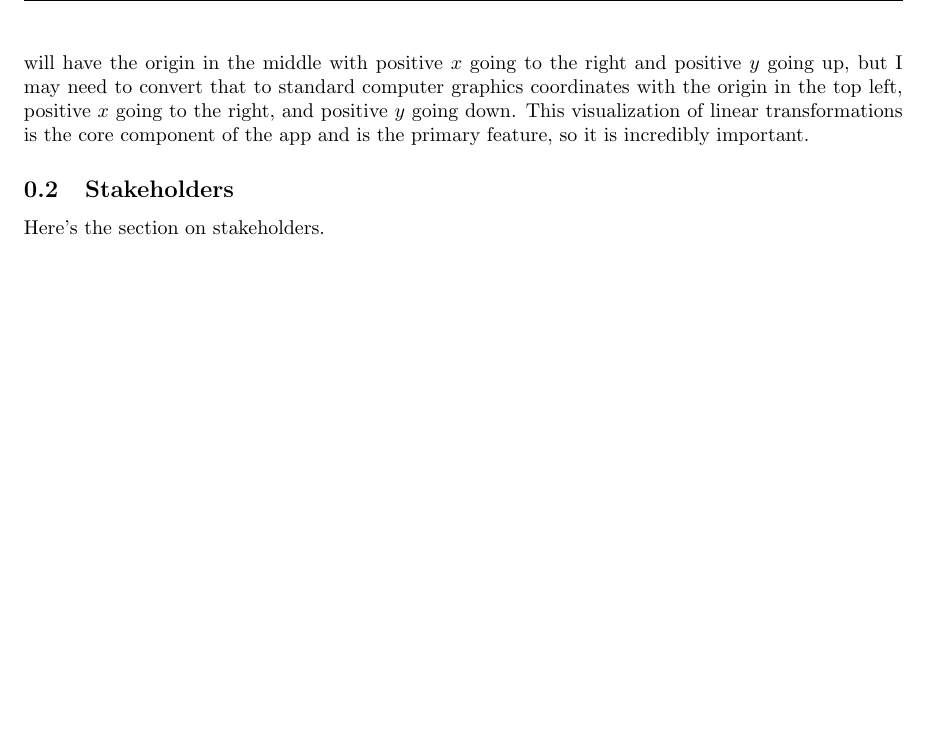
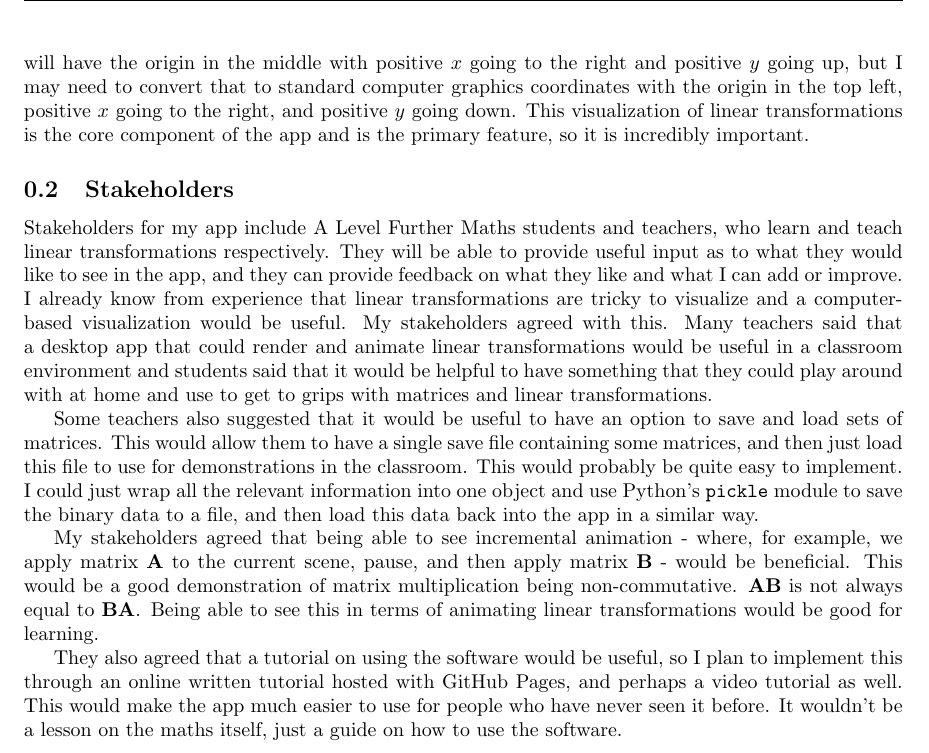
Before and after one commit to DoctorDalek1963/lintrans, a LaTeX document (sections/analysis.tex): part of page 2 of 2, cut so that both start at the same text, the shorter picture padded with empty space. Compiled offline with pdfLaTeX.

Commit message:
Add Stakeholders subsection

```diff
--- a/sections/analysis.tex
+++ b/sections/analysis.tex
@@ -24,6 +24,12 @@ Finally, the core of the application is visualization, so that will definitely b
 
 \subsection{Stakeholders}
 
-Here's the section on stakeholders.
+Stakeholders for my app include A Level Further Maths students and teachers, who learn and teach linear transformations respectively. They will be able to provide useful input as to what they would like to see in the app, and they can provide feedback on what they like and what I can add or improve. I already know from experience that linear transformations are tricky to visualize and a computer-based visualization would be useful. My stakeholders agreed with this. Many teachers said that a desktop app that could render and animate linear transformations would be useful in a classroom environment and students said that it would be helpful to have something that they could play around with at home and use to get to grips with matrices and linear transformations.
+
+Some teachers also suggested that it would be useful to have an option to save and load sets of matrices. This would allow them to have a single save file containing some matrices, and then just load this file to use for demonstrations in the classroom. This would probably be quite easy to implement. I could just wrap all the relevant information into one object and use Python's \texttt{pickle} module to save the binary data to a file, and then load this data back into the app in a similar way.
+
+My stakeholders agreed that being able to see incremental animation - where, for example, we apply matrix $\mathbf{A}$ to the current scene, pause, and then apply matrix $\mathbf{B}$ - would be beneficial. This would be a good demonstration of matrix multiplication being non-commutative. $\mathbf{AB}$ is not always equal to $\mathbf{BA}$. Being able to see this in terms of animating linear transformations would be good for learning.
+
+They also agreed that a tutorial on using the software would be useful, so I plan to implement this through an online written tutorial hosted with GitHub Pages, and perhaps a video tutorial as well. This would make the app much easier to use for people who have never seen it before. It wouldn't be a lesson on the maths itself, just a guide on how to use the software.
 
 \end{document}
```
